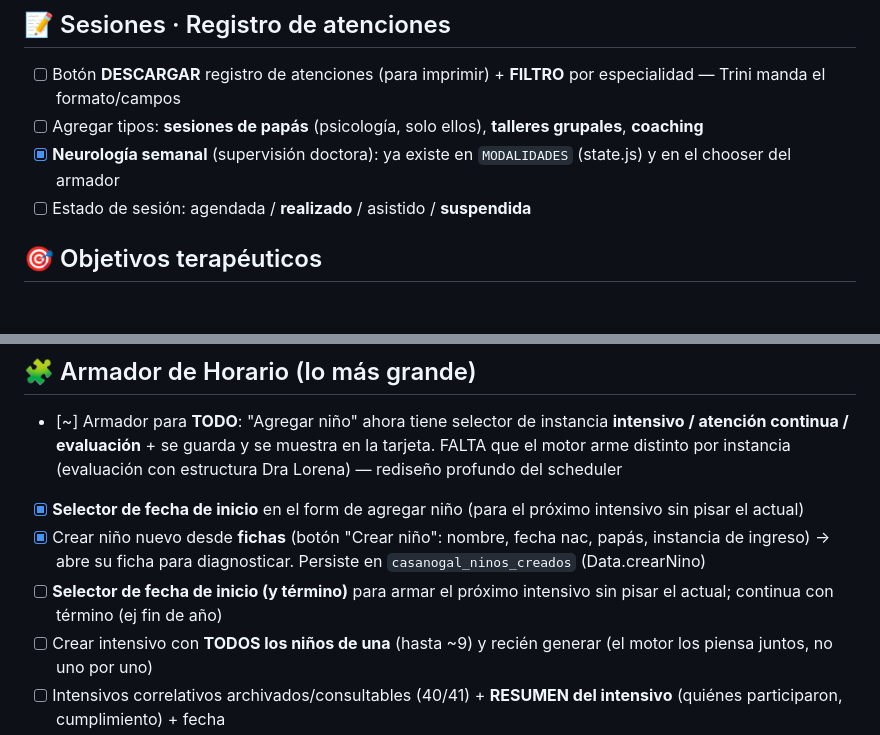
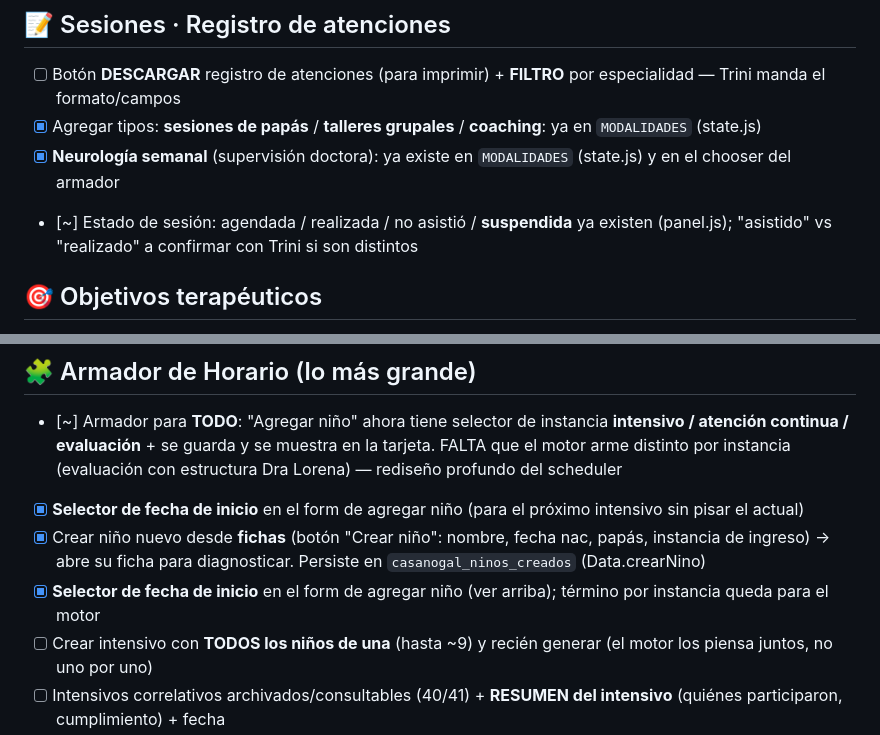
Before and after one commit to Andy-Montes/casanogal-dashboard, a Markdown page: PENDIENTES-TRINI.md, 2 parts joined by grey strips. GitHub-like rendering; blank space fills up the shorter version.

Commit message:
Checklist: marcar tipos de sesion y selector de fecha ya existentes
Co-Authored-By: Claude Opus 4.8 (1M context) <noreply@anthropic.com>

```diff
--- a/PENDIENTES-TRINI.md
+++ b/PENDIENTES-TRINI.md
@@ -103,9 +103,9 @@
 
 ## 📝 Sesiones · Registro de atenciones
 - [ ] Botón **DESCARGAR** registro de atenciones (para imprimir) + **FILTRO** por especialidad — Trini manda el formato/campos
-- [ ] Agregar tipos: **sesiones de papás** (psicología, solo ellos), **talleres grupales**, **coaching**
+- [x] Agregar tipos: **sesiones de papás** / **talleres grupales** / **coaching**: ya en `MODALIDADES` (state.js)
 - [x] **Neurología semanal** (supervisión doctora): ya existe en `MODALIDADES` (state.js) y en el chooser del armador
-- [ ] Estado de sesión: agendada / **realizado** / asistido / **suspendida**
+- [~] Estado de sesión: agendada / realizada / no asistió / **suspendida** ya existen (panel.js); "asistido" vs "realizado" a confirmar con Trini si son distintos
 
 ## 🎯 Objetivos terapéuticos
 - [~] Poder **escribir/editar** el objetivo en cada Objetivo 1-4 (lapicito) — se puede escribir objetivo propio por área en el banco; falta editar el enunciado del Objetivo N (rediseño sección)
@@ -150,7 +150,7 @@
 - [~] Armador para **TODO**: "Agregar niño" ahora tiene selector de instancia **intensivo / atención continua / evaluación** + se guarda y se muestra en la tarjeta. FALTA que el motor arme distinto por instancia (evaluación con estructura Dra Lorena) — rediseño profundo del scheduler
 - [x] **Selector de fecha de inicio** en el form de agregar niño (para el próximo intensivo sin pisar el actual)
 - [x] Crear niño nuevo desde **fichas** (botón "Crear niño": nombre, fecha nac, papás, instancia de ingreso) → abre su ficha para diagnosticar. Persiste en `casanogal_ninos_creados` (Data.crearNino)
-- [ ] **Selector de fecha de inicio (y término)** para armar el próximo intensivo sin pisar el actual; continua con término (ej fin de año)
+- [x] **Selector de fecha de inicio** en el form de agregar niño (ver arriba); término por instancia queda para el motor
 - [ ] Crear intensivo con **TODOS los niños de una** (hasta ~9) y recién generar (el motor los piensa juntos, no uno por uno)
 - [ ] Intensivos correlativos archivados/consultables (40/41) + **RESUMEN del intensivo** (quiénes participaron, cumplimiento) + fecha
 - [ ] Duplas/grupos **unificados dentro del armador** (ya hay creador; integrarlo mejor)
```
